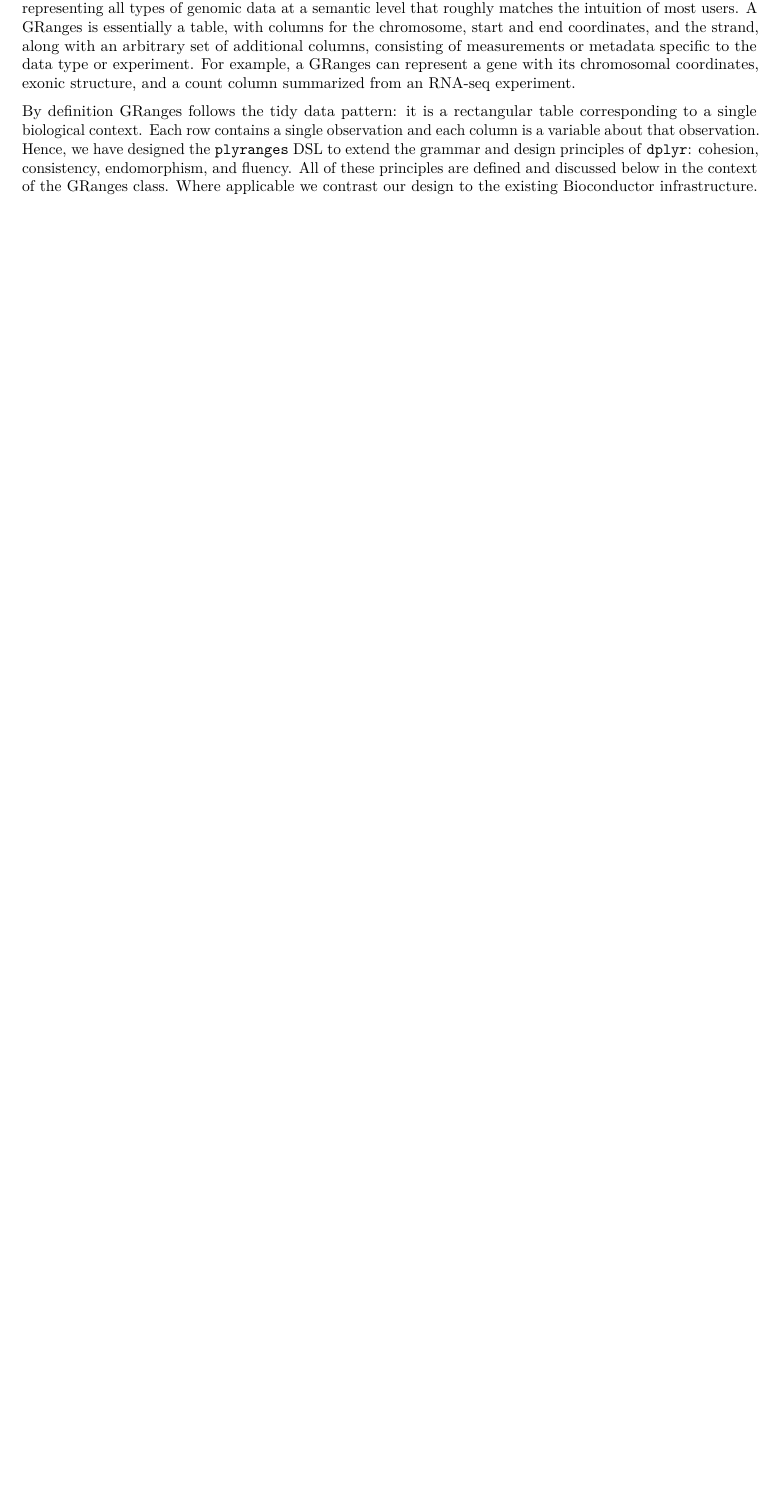
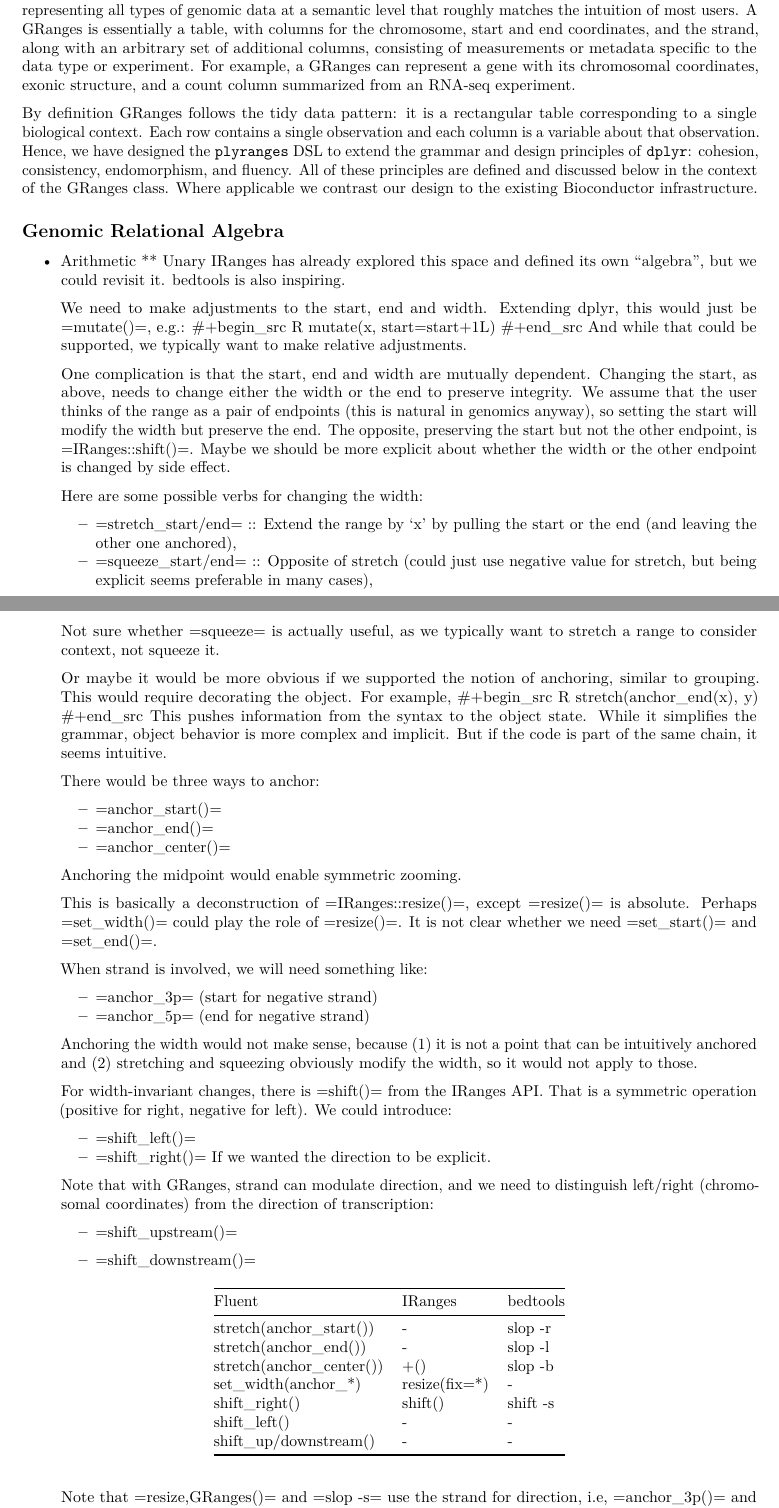
Before and after one commit to sa-lee/plyranges-paper, an R Markdown document (paper.Rmd): part of page 2 of 7 before the commit and two parts of pages 2 and 3 of 9 after it, the two joined at a grey line, cut so that both start at the same text, the shorter picture padded with empty space. Rendered offline with R 4.5, knitr and Pandoc, then LaTeX, with nearby package versions; drawn as R Markdown's standard PDF in place of the format the file asks for; some code elsewhere in the file could not run offline.

Commit message:
algebra stuff from wiki - will rework

```diff
--- a/paper.Rmd
+++ b/paper.Rmd
@@ -141,3 +141,96 @@ and design principles of `dplyr`:  cohesion, consistency, endomorphism,
 and fluency. All of these principles are defined and discussed
 below in the context of the GRanges class. Where applicable we contrast our
 design to the existing Bioconductor infrastructure.
+
+## Genomic Relational Algebra
+
+* Arithmetic
+** Unary
+   IRanges has already explored this space and defined its own
+   "algebra", but we could revisit it. bedtools is also inspiring.
+
+   We need to make adjustments to the start, end and width. Extending
+   dplyr, this would just be =mutate()=, e.g.:
+   #+begin_src R
+   mutate(x, start=start+1L)
+   #+end_src
+   And while that could be supported, we typically want to make
+   relative adjustments.
+
+   One complication is that the start, end and width are mutually
+   dependent. Changing the start, as above, needs to change either
+   the width or the end to preserve integrity. We assume that the
+   user thinks of the range as a pair of endpoints (this is natural
+   in genomics anyway), so setting the start will modify the width
+   but preserve the end. The opposite, preserving the start but not
+   the other endpoint, is =IRanges::shift()=. Maybe we should be more
+   explicit about whether the width or the other endpoint is changed
+   by side effect.
+
+   Here are some possible verbs for changing the width:
+   * =stretch_start/end= :: Extend the range by 'x' by pulling the
+	start or the end (and leaving the other one anchored),
+   * =squeeze_start/end= :: Opposite of stretch (could just use
+	negative value for stretch, but being explicit seems
+	preferable in many cases),
+
+   Not sure whether =squeeze= is actually useful, as we typically
+   want to stretch a range to consider context, not squeeze it.
+
+   Or maybe it would be more obvious if we supported the notion of
+   anchoring, similar to grouping. This would require decorating the
+   object. For example,
+   #+begin_src R
+     stretch(anchor_end(x), y)
+   #+end_src
+   This pushes information from the syntax to the object state. While
+   it simplifies the grammar, object behavior is more complex and
+   implicit. But if the code is part of the same chain, it seems
+   intuitive.
+
+   There would be three ways to anchor:
+   * =anchor_start()=
+   * =anchor_end()=
+   * =anchor_center()=
+
+   Anchoring the midpoint would enable symmetric zooming.
+
+   This is basically a deconstruction of =IRanges::resize()=, except
+   =resize()= is absolute. Perhaps =set_width()= could play
+   the role of =resize()=. It is not clear whether we need
+   =set_start()= and =set_end()=.
+
+   When strand is involved, we will need something like:
+   * =anchor_3p= (start for negative strand)
+   * =anchor_5p= (end for negative strand)
+
+   Anchoring the width would not make sense, because (1) it is not a
+   point that can be intuitively anchored and (2) stretching and
+   squeezing obviously modify the width, so it would not apply to
+   those.
+
+   For width-invariant changes, there is =shift()= from the IRanges
+   API. That is a symmetric operation (positive for right, negative
+   for left). We could introduce:
+   * =shift_left()=
+   * =shift_right()=
+   If we wanted the direction to be explicit.
+
+   Note that with GRanges, strand can modulate direction, and we need
+   to distinguish left/right (chromosomal coordinates) from the
+   direction of transcription:
+   * =shift_upstream()=
+   * =shift_downstream()=
+
+     | Fluent                   | IRanges       | bedtools |
+     |--------------------------+---------------+----------|
+     | stretch(anchor_start())  | -             | slop -r  |
+     | stretch(anchor_end())    | -             | slop -l  |
+     | stretch(anchor_center()) | +()           | slop -b  |
+     | set_width(anchor_*)      | resize(fix=*) | -        |
+     | shift_right()            | shift()       | shift -s |
+     | shift_left()             | -             | -        |
+     | shift_up/downstream()    | -             | -        |
+
+  Note that =resize,GRanges()= and =slop -s= use the strand for
+  direction, i.e, =anchor_3p()= and =anchor_5p()=. Bedtools supports
```
Also changed, not shown: paper.Rmd (47 more changed lines).
